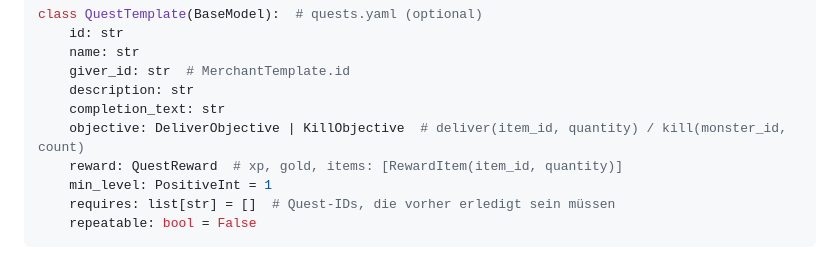
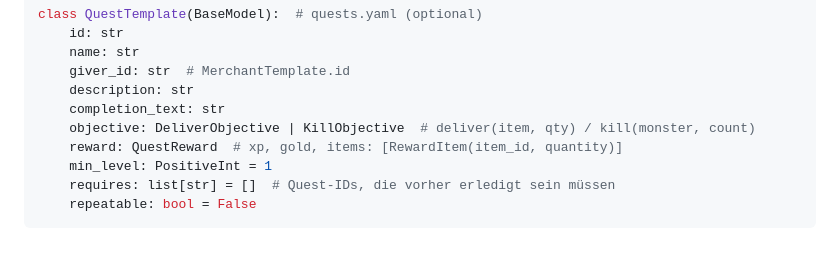
Before and after one commit to chron0s345/text-rpg, a Markdown page: ARCHITECTURE.md, the part around the change. GitHub-like rendering.

Commit message:
docs: ARCHITECTURE-Codeblock ruff-format-konform
Co-Authored-By: Claude Opus 5.5 <noreply@anthropic.com>
Claude-Session: https://claude.ai/code/session_01QRQGKR3pihnFwnhZibnbpm

```diff
--- a/ARCHITECTURE.md
+++ b/ARCHITECTURE.md
@@ -249,7 +249,7 @@ class QuestTemplate(BaseModel):  # quests.yaml (optional)
     giver_id: str  # MerchantTemplate.id
     description: str
     completion_text: str
-    objective: DeliverObjective | KillObjective  # deliver(item_id, quantity) / kill(monster_id, count)
+    objective: DeliverObjective | KillObjective  # deliver(item, qty) / kill(monster, count)
     reward: QuestReward  # xp, gold, items: [RewardItem(item_id, quantity)]
     min_level: PositiveInt = 1
     requires: list[str] = []  # Quest-IDs, die vorher erledigt sein müssen
```
